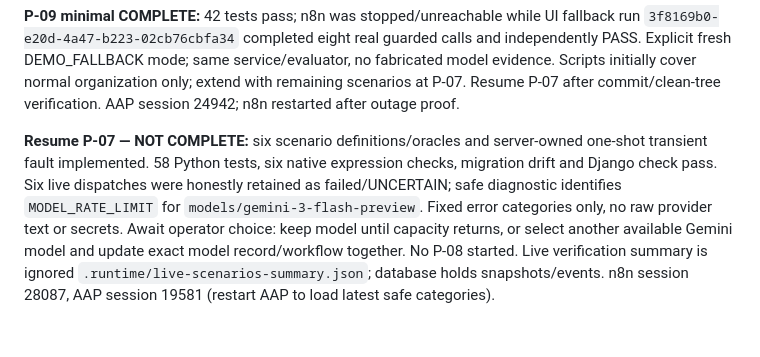
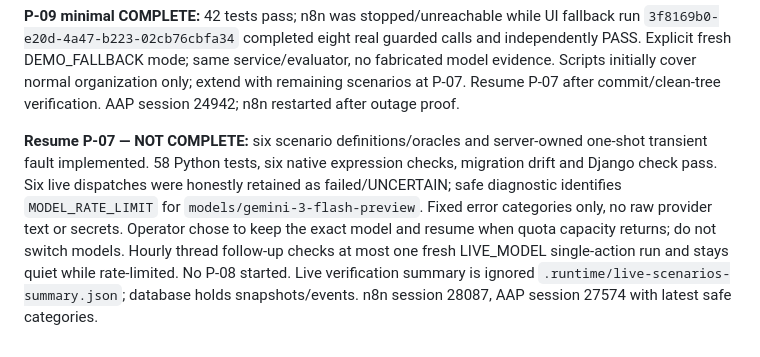
Before and after one commit to JohanGerold/Luminal-prototype, a Markdown page: docs/HANDOFF.md, the part around the change. Rendered like a GitHub page.

```diff
--- a/docs/HANDOFF.md
+++ b/docs/HANDOFF.md
@@ -69,4 +69,4 @@ P-06 verification correction: initial checkpoint commit `6825b07` preceded resol
 
 **P-09 minimal COMPLETE:** 42 tests pass; n8n was stopped/unreachable while UI fallback run `3f8169b0-e20d-4a47-b223-02cb76cbfa34` completed eight real guarded calls and independently PASS. Explicit fresh DEMO_FALLBACK mode; same service/evaluator, no fabricated model evidence. Scripts initially cover normal organization only; extend with remaining scenarios at P-07. Resume P-07 after commit/clean-tree verification. AAP session 24942; n8n restarted after outage proof.
 
-**Resume P-07 — NOT COMPLETE:** six scenario definitions/oracles and server-owned one-shot transient fault implemented. 58 Python tests, six native expression checks, migration drift and Django check pass. Six live dispatches were honestly retained as failed/UNCERTAIN; safe diagnostic identifies `MODEL_RATE_LIMIT` for `models/gemini-3-flash-preview`. Fixed error categories only, no raw provider text or secrets. Await operator choice: keep model until capacity returns, or select another available Gemini model and update exact model record/workflow together. No P-08 started. Live verification summary is ignored `.runtime/live-scenarios-summary.json`; database holds snapshots/events. n8n session 28087, AAP session 19581 (restart AAP to load latest safe categories).
+**Resume P-07 — NOT COMPLETE:** six scenario definitions/oracles and server-owned one-shot transient fault implemented. 58 Python tests, six native expression checks, migration drift and Django check pass. Six live dispatches were honestly retained as failed/UNCERTAIN; safe diagnostic identifies `MODEL_RATE_LIMIT` for `models/gemini-3-flash-preview`. Fixed error categories only, no raw provider text or secrets. Operator chose to keep the exact model and resume when quota capacity returns; do not switch models. Hourly thread follow-up checks at most one fresh LIVE_MODEL single-action run and stays quiet while rate-limited. No P-08 started. Live verification summary is ignored `.runtime/live-scenarios-summary.json`; database holds snapshots/events. n8n session 28087, AAP session 27574 with latest safe categories.
```
Also changed, not shown: TASKS.md (+3 -1 lines).
